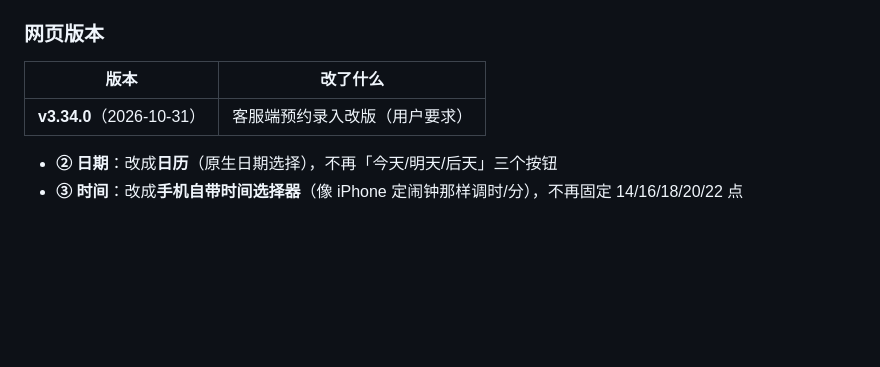
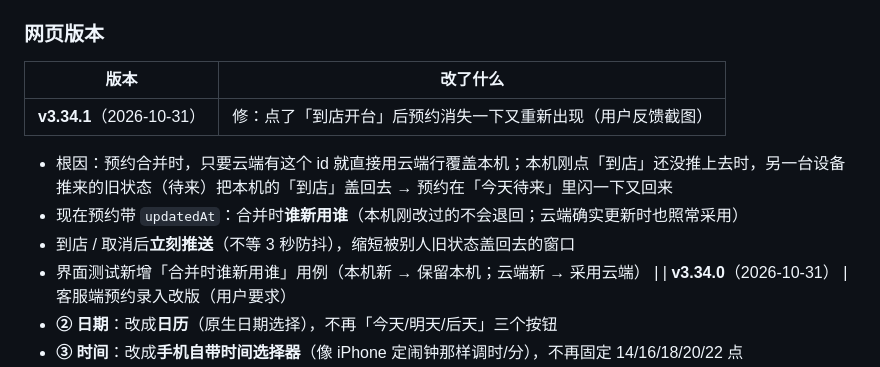
Before and after one commit to Charles011031/TianhuMahjong, a Markdown page: 版本记录.md, the part around the change. Drawn GitHub-style; blank space fills up the shorter version.

Commit message:
v3.34.1 修预约到店被旧状态盖回（版本记录.md）

```diff
--- a/版本记录.md
+++ b/版本记录.md
@@ -23,6 +23,11 @@
 
 | 版本 | 改了什么 |
 |---|---|
+| **v3.34.1**（2026-10-31） | 修：点了「到店开台」后预约消失一下又重新出现（用户反馈截图）
+- 根因：预约合并时，只要云端有这个 id 就直接用云端行覆盖本机；本机刚点「到店」还没推上去时，另一台设备推来的旧状态（待来）把本机的「到店」盖回去 → 预约在「今天待来」里闪一下又回来
+- 现在预约带 `updatedAt`：合并时**谁新用谁**（本机刚改过的不会退回；云端确实更新时也照常采用）
+- 到店 / 取消后**立刻推送**（不等 3 秒防抖），缩短被别人旧状态盖回去的窗口
+- 界面测试新增「合并时谁新用谁」用例（本机新 → 保留本机；云端新 → 采用云端） |
 | **v3.34.0**（2026-10-31） | 客服端预约录入改版（用户要求）
 - **② 日期**：改成**日历**（原生日期选择），不再「今天/明天/后天」三个按钮
 - **③ 时间**：改成**手机自带时间选择器**（像 iPhone 定闹钟那样调时/分），不再固定 14/16/18/20/22 点
```
